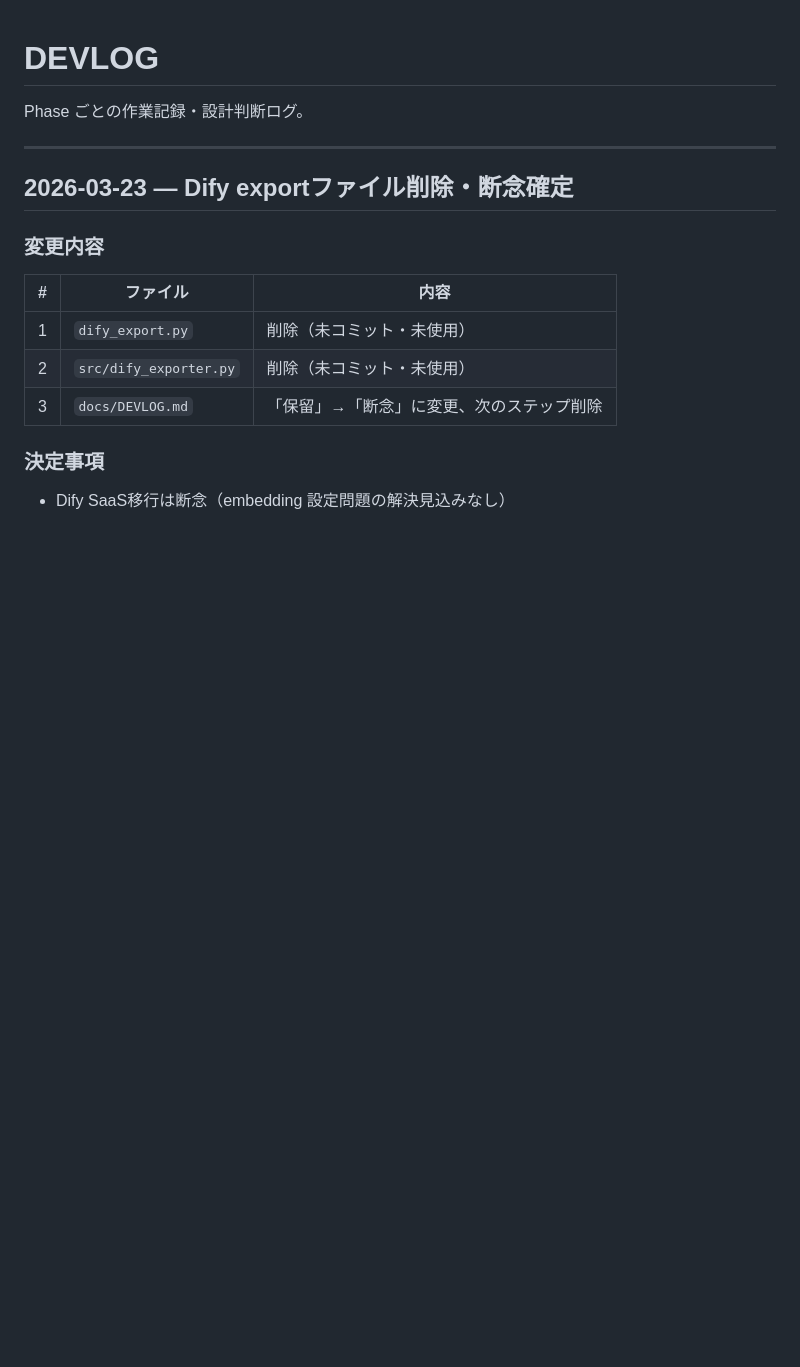
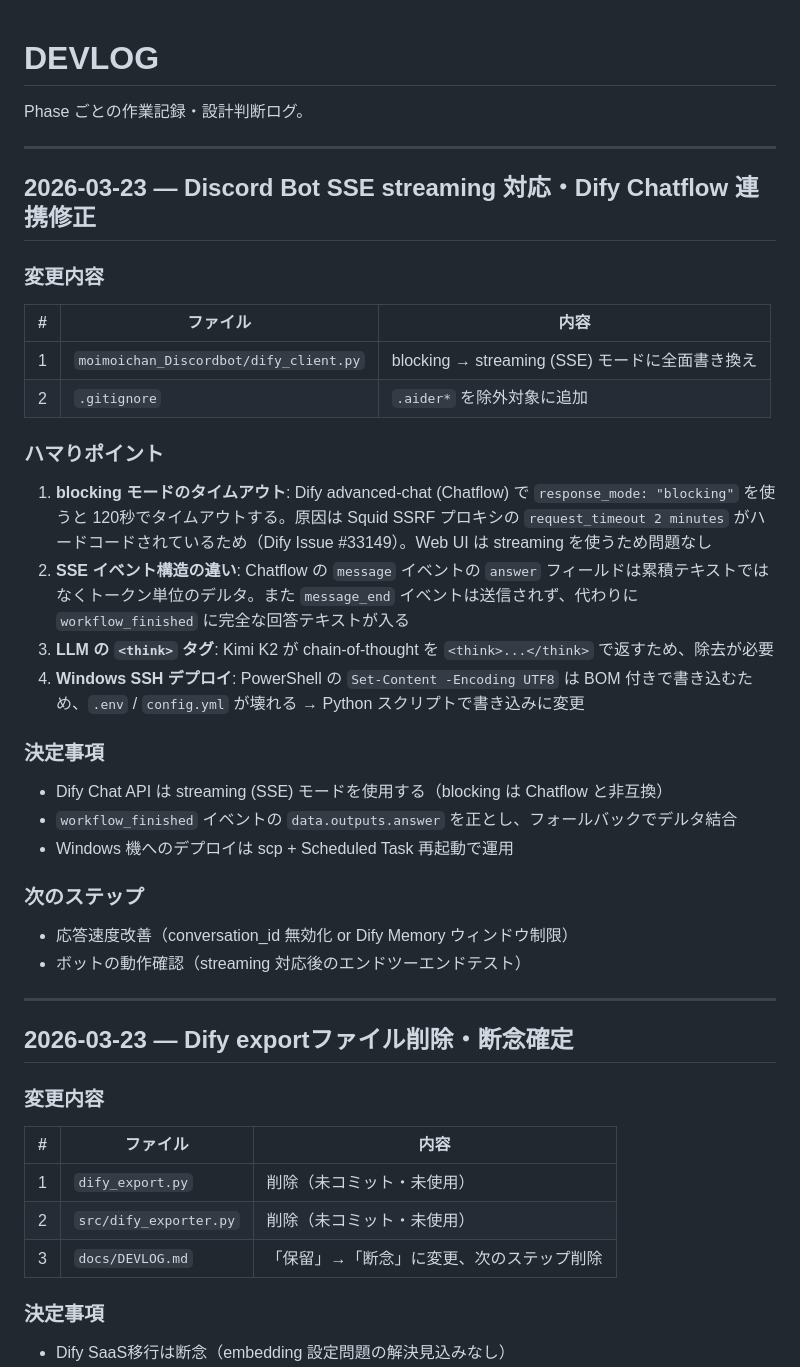
Before and after one commit to aigamoid/remember, a Markdown page: docs/DEVLOG.md, the part around the change. GitHub-like rendering; blank space fills up the shorter version.

Commit message:
Update docs/DEVLOG.md: 2026-03-23 Discord Bot SSE streaming対応の作業記録を追加
Co-Authored-By: Claude Opus 4.6 <noreply@anthropic.com>

```diff
--- a/docs/DEVLOG.md
+++ b/docs/DEVLOG.md
@@ -1,6 +1,35 @@
 # DEVLOG
 
 Phase ごとの作業記録・設計判断ログ。
+
+---
+
+## 2026-03-23 — Discord Bot SSE streaming 対応・Dify Chatflow 連携修正
+
+### 変更内容
+
+| # | ファイル | 内容 |
+|---|---|---|
+| 1 | `moimoichan_Discordbot/dify_client.py` | blocking → streaming (SSE) モードに全面書き換え |
+| 2 | `.gitignore` | `.aider*` を除外対象に追加 |
+
+### ハマりポイント
+
+1. **blocking モードのタイムアウト**: Dify advanced-chat (Chatflow) で `response_mode: "blocking"` を使うと 120秒でタイムアウトする。原因は Squid SSRF プロキシの `request_timeout 2 minutes` がハードコードされているため（Dify Issue #33149）。Web UI は streaming を使うため問題なし
+2. **SSE イベント構造の違い**: Chatflow の `message` イベントの `answer` フィールドは累積テキストではなくトークン単位のデルタ。また `message_end` イベントは送信されず、代わりに `workflow_finished` に完全な回答テキストが入る
+3. **LLM の `<think>` タグ**: Kimi K2 が chain-of-thought を `<think>...</think>` で返すため、除去が必要
+4. **Windows SSH デプロイ**: PowerShell の `Set-Content -Encoding UTF8` は BOM 付きで書き込むため、`.env` / `config.yml` が壊れる → Python スクリプトで書き込みに変更
+
+### 決定事項
+
+- Dify Chat API は streaming (SSE) モードを使用する（blocking は Chatflow と非互換）
+- `workflow_finished` イベントの `data.outputs.answer` を正とし、フォールバックでデルタ結合
+- Windows 機へのデプロイは scp + Scheduled Task 再起動で運用
+
+### 次のステップ
+
+- 応答速度改善（conversation_id 無効化 or Dify Memory ウィンドウ制限）
+- ボットの動作確認（streaming 対応後のエンドツーエンドテスト）
 
 ---
 
```
